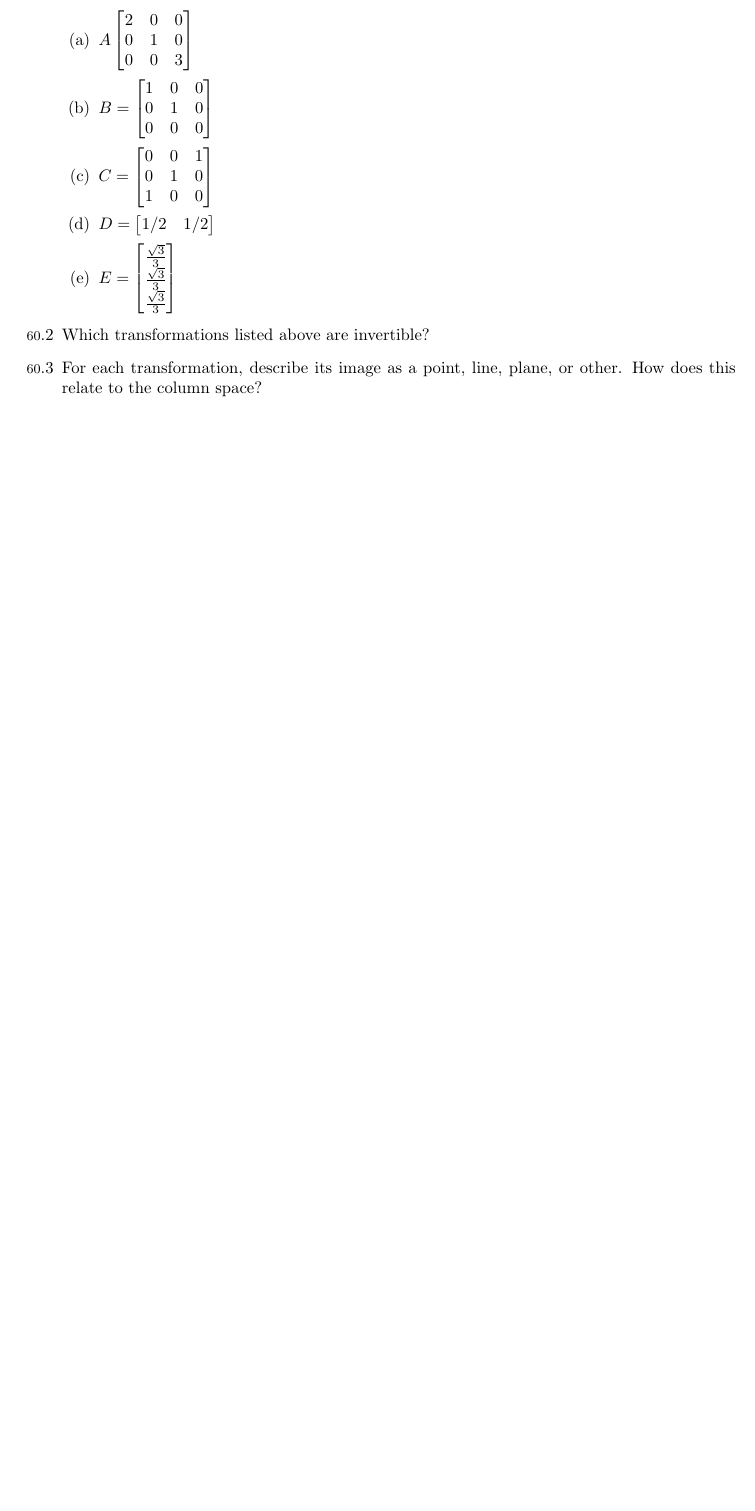
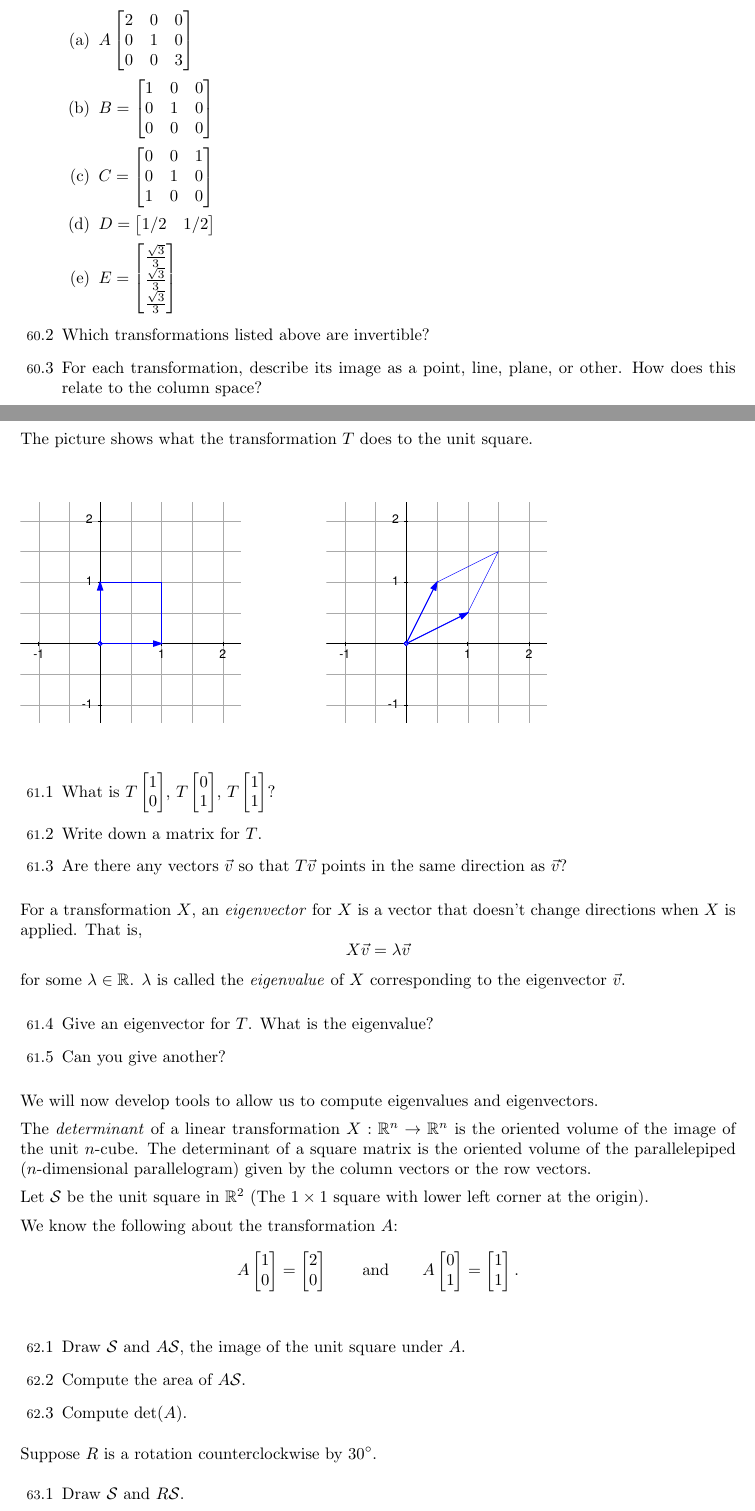
Before and after one commit to siefkenj/IBLLinearAlgebra, a LaTeX document (vectors/vectors.tex): part of page 21 of 21 before the commit and two parts of pages 21 and 22 of 25 after it, the two joined at a grey line, cut so that both start at the same text, the shorter picture padded with empty space. The pictures show the PDF file vectors/vectors.pdf that the author committed with the source.

Commit message:
Intro to eigen

```diff
--- a/vectors/vectors.tex
+++ b/vectors/vectors.tex
@@ -1070,3 +1073,67 @@ transformation.
 		plane, or other.  How does this relate to the column space?
 \end{Enum}
 
+\newpage
+\section*{Eigenvectors}
+The picture shows what the transformation $T$ does to the unit square.
+
+	\includegraphics[width=2.5in]{transform1b.pdf}
+	\includegraphics[width=2.5in]{transform2b.pdf}
+
+
+	\vspace{-6em}
+	\begin{Enum}
+		\item What is $T\mat{1\\0}$, $T\mat{0\\1}$, $T\mat{1\\1}$?
+		\item Write down a matrix for $T$.
+		\item Are there any vectors $\vec v$ so that $T\vec v$ points in the
+			same direction as $\vec v$?
+	\end{Enum}
+
+	For a transformation $X$, an \emph{eigenvector} for $X$ is a vector that doesn't
+	change directions when $X$ is applied.  That is,
+	\[
+		X\vec v=\lambda \vec v
+	\]
+	for some $\lambda\in\R$.  $\lambda$ is called the \emph{eigenvalue}
+	of $X$ corresponding
+	to the eigenvector $\vec v$.
+
+	\begin{Enum}[resume]
+		\item Give an eigenvector for $T$.  What is the eigenvalue?
+		\item Can you give another?
+	\end{Enum}
+
+	We will now develop tools to allow us to compute eigenvalues and eigenvectors.
+
+	The \emph{determinant} of a linear transformation $X:\R^n\to \R^n$ is the
+	oriented volume of the image of the unit $n$-cube.  The determinant
+	of a square matrix is the oriented volume of the parallelepiped
+	($n$-dimensional parallelogram) given by the column vectors or the row
+	vectors.
+
+	Let $\mathcal S$ be the unit square in $\R^2$ (The $1\times 1$ square with lower
+	left corner at the origin).
+
+	We know the following about the transformation $A$:
+	\[
+		A\mat{1\\0}=\mat{2\\0}\qquad\text{and}\qquad A\mat{0\\1}=\mat{1\\1}.
+	\]
+	\begin{Enum}
+		\item Draw $\mathcal S$ and $A\mathcal S$, the image of the unit square
+			under $A$.
+		\item Compute the area of $A\mathcal S$.
+		\item Compute $\det(A)$.
+	\end{Enum}
+
+	Suppose $R$ is a rotation counterclockwise by $30^\circ$.
+	\begin{Enum}
+		\item Draw $\mathcal S$ and $R\mathcal S$.
+		\item Compute the area of $R\mathcal S$.
+		\item Compute $\det(R)$.
+	\end{Enum}
+
+	We know the following about the transformation $F$:
+	\[
+		F\mat{1\\0}=\mat{0\\1}\qquad\text{and}\qquad F\mat{0\\1}=\mat{1\\0}.
+	\]
+	\begin{Enum}
@@ -1072,0 +1189,14 @@ transformation.
+	A\mat{3\\3\\1}=\mat{2\\2\\2/3}.
+\]
+	\begin{Enum}
+		\item Give an eigenvector and a corresponding eigenvalue for $A$.
+	\end{Enum}
+
+	$B=A-2/3I$.
+	\begin{Enum}
+		\item What is $B\mat{3\\3\\1}$?
+		\item What is the dimension of $\text{null}(B)$?
+		\item What is $\det(B)$?
+	\end{Enum}
+
+	$C=\mat{-1&2\\1&0}$ and $E_\lambda = B-\lambda I$
```
Also changed, not shown: vectors/complex_numbers.pdf, vectors/vectors.pdf, vectors/vectors.tex (120 more changed lines).
